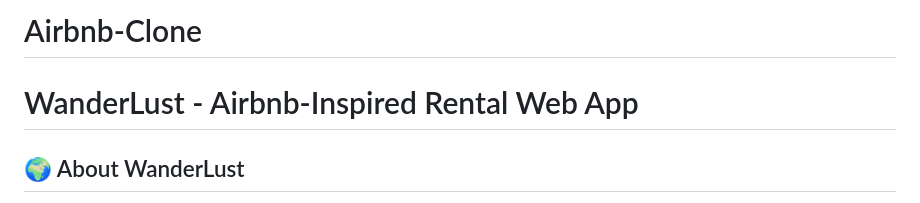
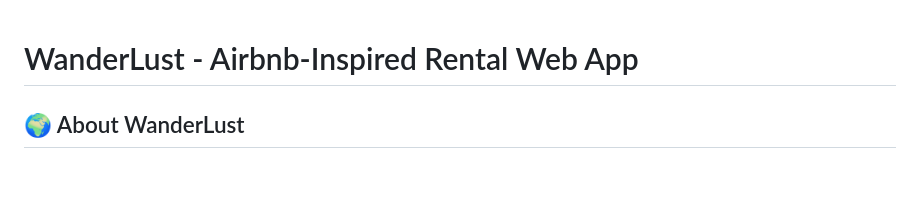
Before and after one commit to AsadAhmedSaiyed/Airbnb-Clone, a Markdown page: README.md, the part around the change. Rendered like a GitHub page; blank space fills up the shorter version.

```diff
--- a/README.md
+++ b/README.md
@@ -1,4 +1,3 @@
-# Airbnb-Clone
 # WanderLust - Airbnb-Inspired Rental Web App
 
 ## 🌍 About WanderLust
```
